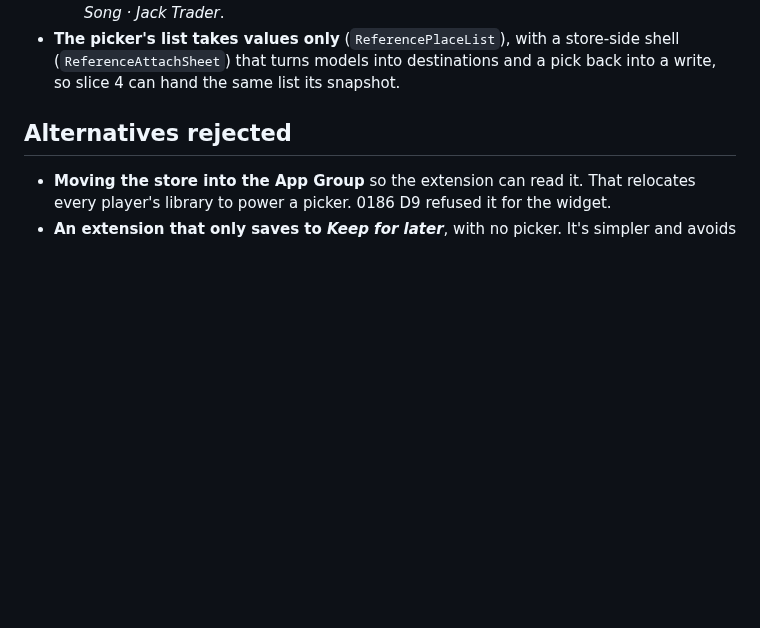
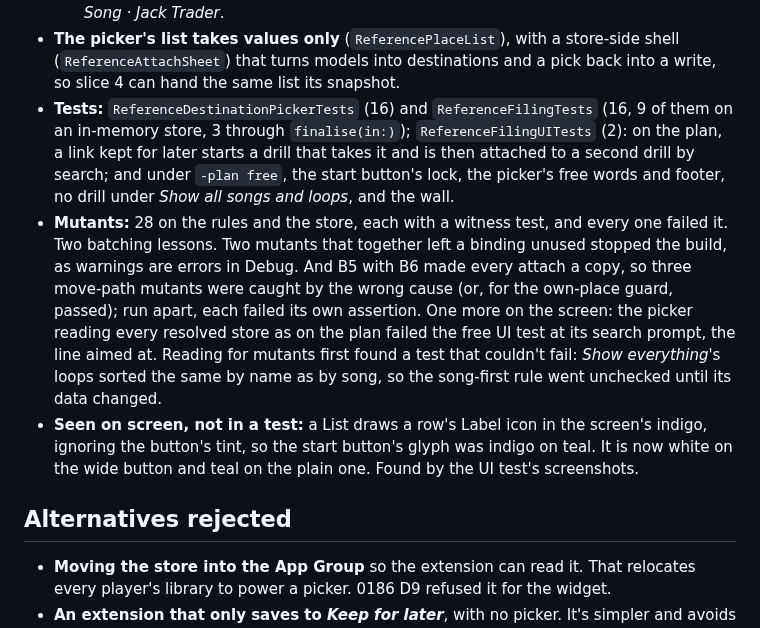
Before and after one commit to Tomisin-09/pocket-ios, a Markdown page: docs/decisions/0264-references-library-and-sharing.md, the part around the change. Drawn GitHub-style; blank space fills up the shorter version.

Commit message:
ADR 0264: slice 3's tests and mutants
Co-Authored-By: Claude Opus 5.5 <noreply@anthropic.com>

```diff
--- a/docs/decisions/0264-references-library-and-sharing.md
+++ b/docs/decisions/0264-references-library-and-sharing.md
@@ -364,6 +364,22 @@ device as well.
 - **The picker's list takes values only** (`ReferencePlaceList`), with a store-side shell
   (`ReferenceAttachSheet`) that turns models into destinations and a pick back into a write, so slice
   4 can hand the same list its snapshot.
+- **Tests:** `ReferenceDestinationPickerTests` (16) and `ReferenceFilingTests` (16, 9 of them on an
+  in-memory store, 3 through `finalise(in:)`); `ReferenceFilingUITests` (2): on the plan, a link kept
+  for later starts a drill that takes it and is then attached to a second drill by search; and under
+  `-plan free`, the start button's lock, the picker's free words and footer, no drill under *Show all
+  songs and loops*, and the wall.
+- **Mutants:** 28 on the rules and the store, each with a witness test, and every one failed it. Two
+  batching lessons. Two mutants that together left a binding unused stopped the build, as warnings are
+  errors in Debug. And B5 with B6 made every attach a copy, so three move-path mutants were caught by
+  the wrong cause (or, for the own-place guard, passed); run apart, each failed its own assertion. One
+  more on the screen: the picker reading every resolved store as on the plan failed the free UI test at
+  its search prompt, the line aimed at. Reading for mutants first found a test that couldn't fail:
+  *Show everything*'s loops sorted the same by name as by song, so the song-first rule went unchecked
+  until its data changed.
+- **Seen on screen, not in a test:** a List draws a row's Label icon in the screen's indigo, ignoring
+  the button's tint, so the start button's glyph was indigo on teal. It is now white on the wide button
+  and teal on the plain one. Found by the UI test's screenshots.
 
 ## Alternatives rejected
 
```
